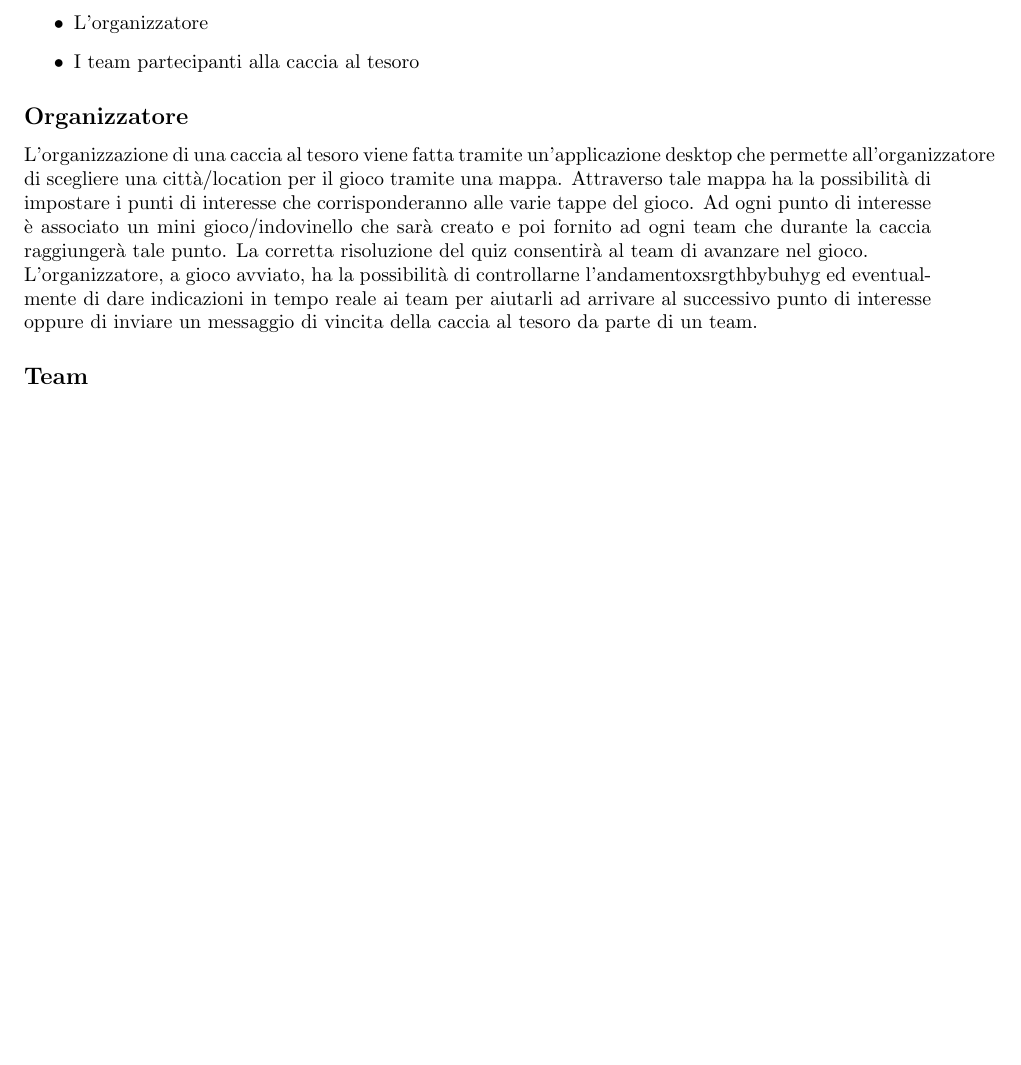
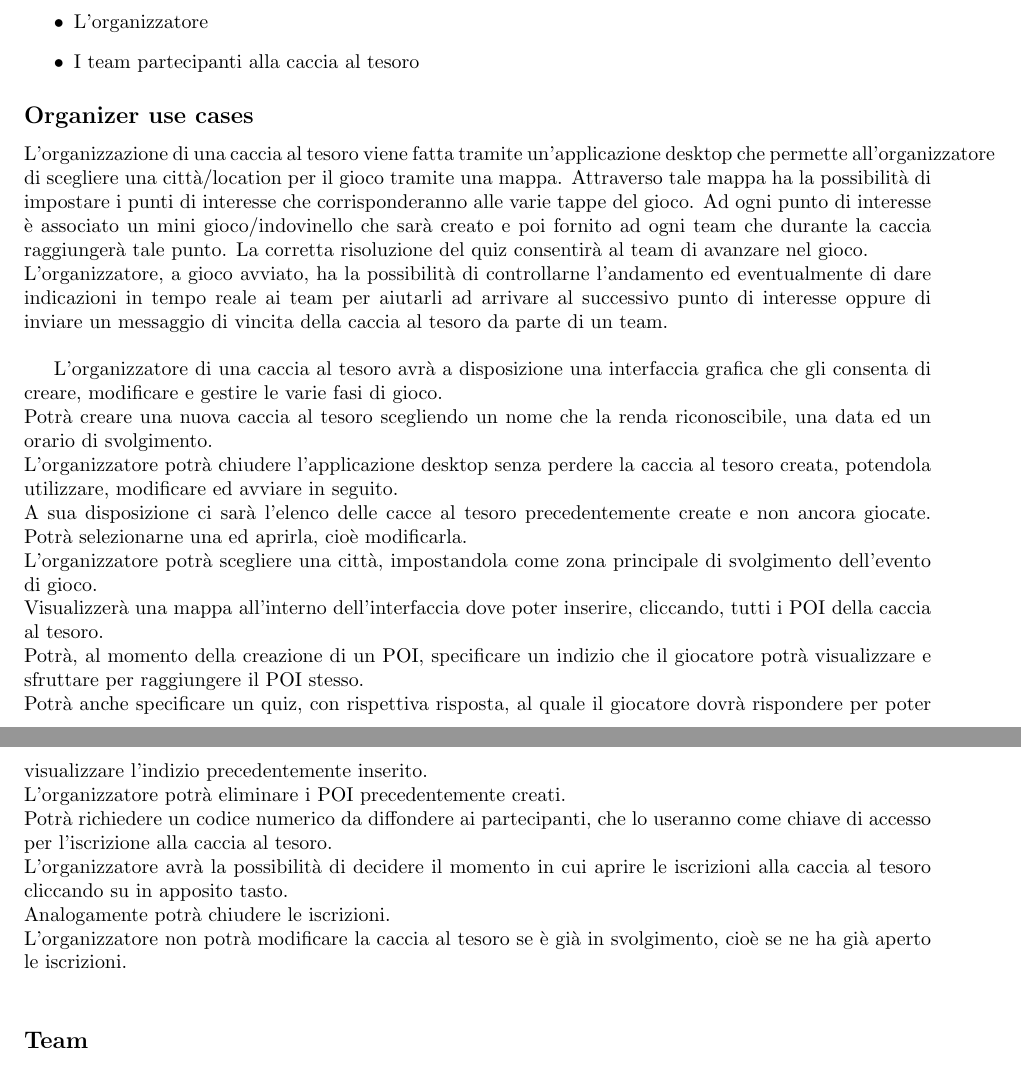
Before and after one commit to chicca1210/THOReport, a LaTeX document (Report.tex): part of page 3 of 7 before the commit and two parts of pages 3 and 4 of 8 after it, the two joined at a grey line, cut so that both start at the same text, the shorter picture padded with empty space. Compiled offline with pdfLaTeX.

Commit message:
Organizer use cases idea

```diff
--- a/Report.tex
+++ b/Report.tex
@@ -56,9 +56,23 @@ L’idea di base prevede due macro-sistemi:\\
 	\item L'organizzatore
 	\item I team partecipanti alla caccia al tesoro
 \end{itemize}
-\subsection*{Organizzatore}
+\subsection*{Organizer use cases}
 L’organizzazione di una caccia al tesoro viene fatta tramite un’applicazione desktop che permette all'organizzatore di scegliere una città/location per il gioco tramite una mappa. Attraverso tale mappa ha la possibilità di impostare i punti di interesse che corrisponderanno alle varie tappe del gioco. Ad ogni punto di interesse è associato un mini gioco/indovinello che sarà creato e poi fornito ad ogni team che durante la caccia raggiungerà tale punto. La corretta risoluzione del quiz consentirà al team di avanzare nel gioco.\\
-L'organizzatore, a gioco avviato, ha la possibilità di controllarne l'andamentoxsrgthbybuhyg ed eventualmente di dare indicazioni in tempo reale ai team per aiutarli ad arrivare al successivo punto di interesse oppure di inviare un messaggio di vincita della caccia al tesoro da parte di un team.
+L'organizzatore, a gioco avviato, ha la possibilità di controllarne l'andamento ed eventualmente di dare indicazioni in tempo reale ai team per aiutarli ad arrivare al successivo punto di interesse oppure di inviare un messaggio di vincita della caccia al tesoro da parte di un team.\\
+
+L’organizzatore di una caccia al tesoro avrà a disposizione una interfaccia grafica che gli consenta di creare, modificare e gestire le varie fasi di gioco.\\
+Potrà creare una nuova caccia al tesoro scegliendo un nome che la renda riconoscibile, una data ed un orario di svolgimento.\\
+L’organizzatore potrà chiudere l’applicazione desktop senza perdere la caccia al tesoro creata, potendola utilizzare, modificare ed avviare in seguito.\\
+A sua disposizione ci sarà l’elenco delle cacce al tesoro precedentemente create e non ancora giocate. Potrà selezionarne una ed aprirla, cioè modificarla.\\
+L’organizzatore potrà scegliere una città, impostandola come zona principale di svolgimento dell’evento di gioco.\\
+Visualizzerà una mappa all’interno dell’interfaccia dove poter inserire, cliccando, tutti i POI della caccia al tesoro.\\
+Potrà, al momento della creazione di un POI, specificare un indizio che il giocatore potrà visualizzare e sfruttare per raggiungere il POI stesso.\\
+Potrà anche specificare un quiz, con rispettiva risposta, al quale il giocatore dovrà rispondere per poter visualizzare l’indizio precedentemente inserito.\\
+L’organizzatore potrà eliminare i POI precedentemente creati.\\
+Potrà richiedere un codice numerico da diffondere ai partecipanti, che lo useranno come chiave di accesso per l’iscrizione alla caccia al tesoro.\\
+L’organizzatore avrà la possibilità di decidere il momento in cui aprire le iscrizioni alla caccia al tesoro cliccando su in apposito tasto.\\
+Analogamente potrà chiudere le iscrizioni.\\
+L’organizzatore non potrà modificare la caccia al tesoro se è già in svolgimento, cioè se ne ha già aperto le iscrizioni.\\
 
 \subsection*{Team}
 Il sistema lato giocatori consiste nello sviluppo di un'applicazione mobile, che attraverso il GPS li colloca sulla mappa di gioco e permette loro di essere avvisati nel momento in cui raggiungono un determinato punto di interesse. Il raggiungimento di un punto di interesse permetterà loro di ricevere il quiz associato a tale punto e, successivamente alla corretta risoluzione del quiz, anche il nuovo indizio che gli consentirà di procedere nel gioco.
```
